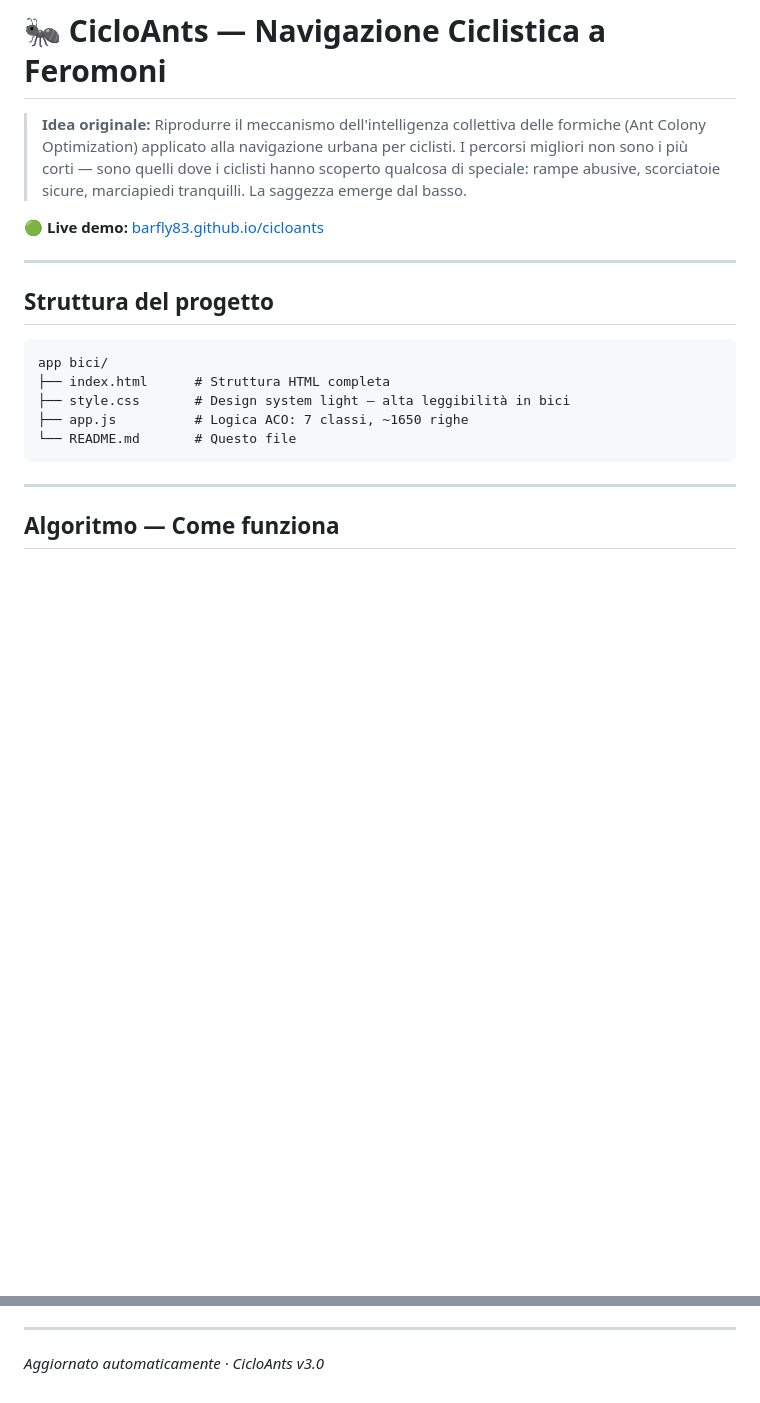
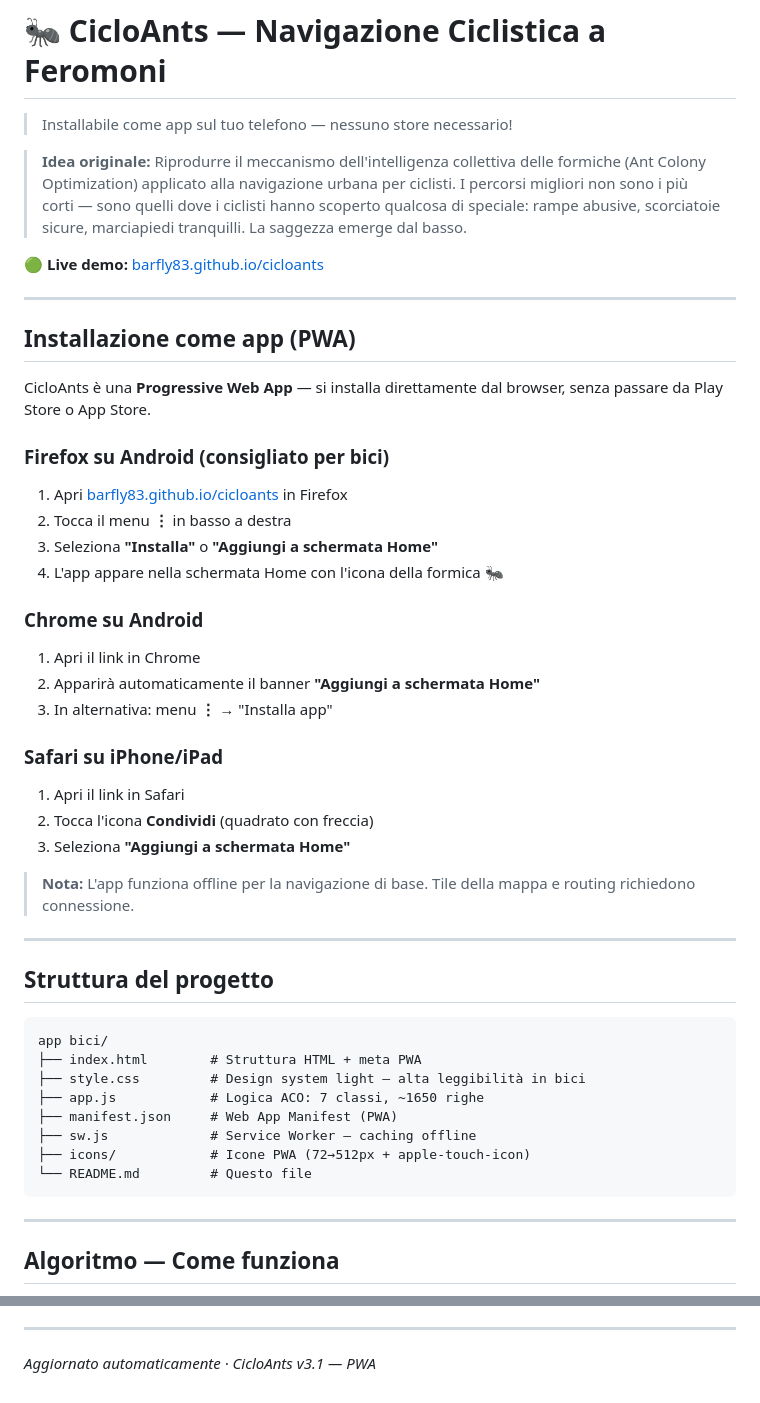
Before and after one commit to barfly83/cicloants, a Markdown page: README.md, 2 parts joined by grey strips. Rendered like a GitHub page; blank space fills up the shorter version.

Commit message:
docs: README v3.1 — sezione installazione PWA, Firefox Android, struttura aggiornata

````diff
--- a/README.md
+++ b/README.md
@@ -1,4 +1,6 @@
 # 🐜 CicloAnts — Navigazione Ciclistica a Feromoni
+
+> Installabile come app sul tuo telefono — nessuno store necessario!
 
 > **Idea originale:** Riprodurre il meccanismo dell'intelligenza collettiva delle formiche (Ant Colony Optimization) applicato alla navigazione urbana per ciclisti. I percorsi migliori non sono i più corti — sono quelli dove i ciclisti hanno scoperto qualcosa di speciale: rampe abusive, scorciatoie sicure, marciapiedi tranquilli. La saggezza emerge dal basso.
 
@@ -6,14 +8,41 @@
 
 ---
 
+## Installazione come app (PWA)
+
+CicloAnts è una **Progressive Web App** — si installa direttamente dal browser, senza passare da Play Store o App Store.
+
+### Firefox su Android (consigliato per bici)
+1. Apri [barfly83.github.io/cicloants](https://barfly83.github.io/cicloants/) in Firefox
+2. Tocca il menu **⋮** in basso a destra
+3. Seleziona **"Installa"** o **"Aggiungi a schermata Home"**
+4. L'app appare nella schermata Home con l'icona della formica 🐜
+
+### Chrome su Android
+1. Apri il link in Chrome
+2. Apparirà automaticamente il banner **"Aggiungi a schermata Home"**
+3. In alternativa: menu **⋮** → "Installa app"
+
+### Safari su iPhone/iPad
+1. Apri il link in Safari
+2. Tocca l'icona **Condividi** (quadrato con freccia)
+3. Seleziona **"Aggiungi a schermata Home"**
+
+> **Nota:** L'app funziona offline per la navigazione di base. Tile della mappa e routing richiedono connessione.
+
+---
+
 ## Struttura del progetto
 
 ```
 app bici/
-├── index.html      # Struttura HTML completa
-├── style.css       # Design system light — alta leggibilità in bici
-├── app.js          # Logica ACO: 7 classi, ~1650 righe
-└── README.md       # Questo file
+├── index.html        # Struttura HTML + meta PWA
+├── style.css         # Design system light — alta leggibilità in bici
+├── app.js            # Logica ACO: 7 classi, ~1650 righe
+├── manifest.json     # Web App Manifest (PWA)
+├── sw.js             # Service Worker — caching offline
+├── icons/            # Icone PWA (72→512px + apple-touch-icon)
+└── README.md         # Questo file
 ```
 
 ---
@@ -205,4 +242,4 @@ Oppure apri direttamente `index.html` in Chromium.
 
 ---
 
-*Aggiornato automaticamente · CicloAnts v3.0*
+*Aggiornato automaticamente · CicloAnts v3.1 — PWA*
````
Also changed, not shown: other parts of README.md (+13 -5 lines).
